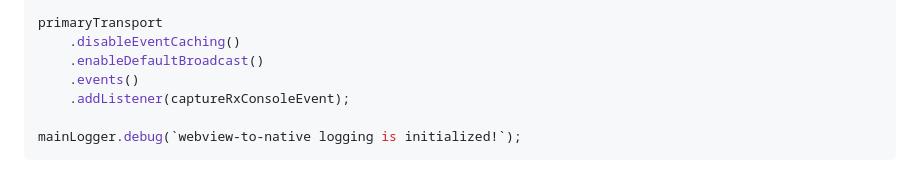
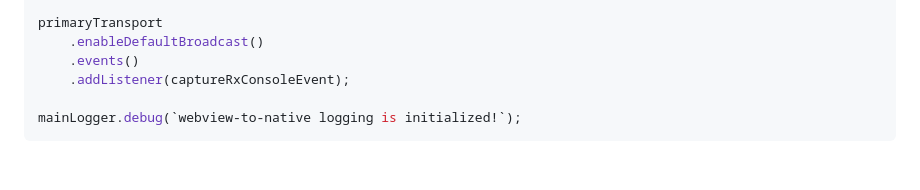
Before and after one commit to healthrecoverysolutions/cordova-plugin-secure-logger, a Markdown page: README.md, the part around the change printed below. Rendered like a GitHub page.

Commit message:
fix minor issues in readme example code

```diff
--- a/README.md
+++ b/README.md
@@ -139,7 +139,6 @@ function captureRxConsoleEvent(ev: LogEvent): void {
 }
 
 primaryTransport
-    .disableEventCaching()
     .enableDefaultBroadcast()
     .events()
     .addListener(captureRxConsoleEvent);
```
Also changed, not shown: other parts of README.md (+1 -1 lines).
